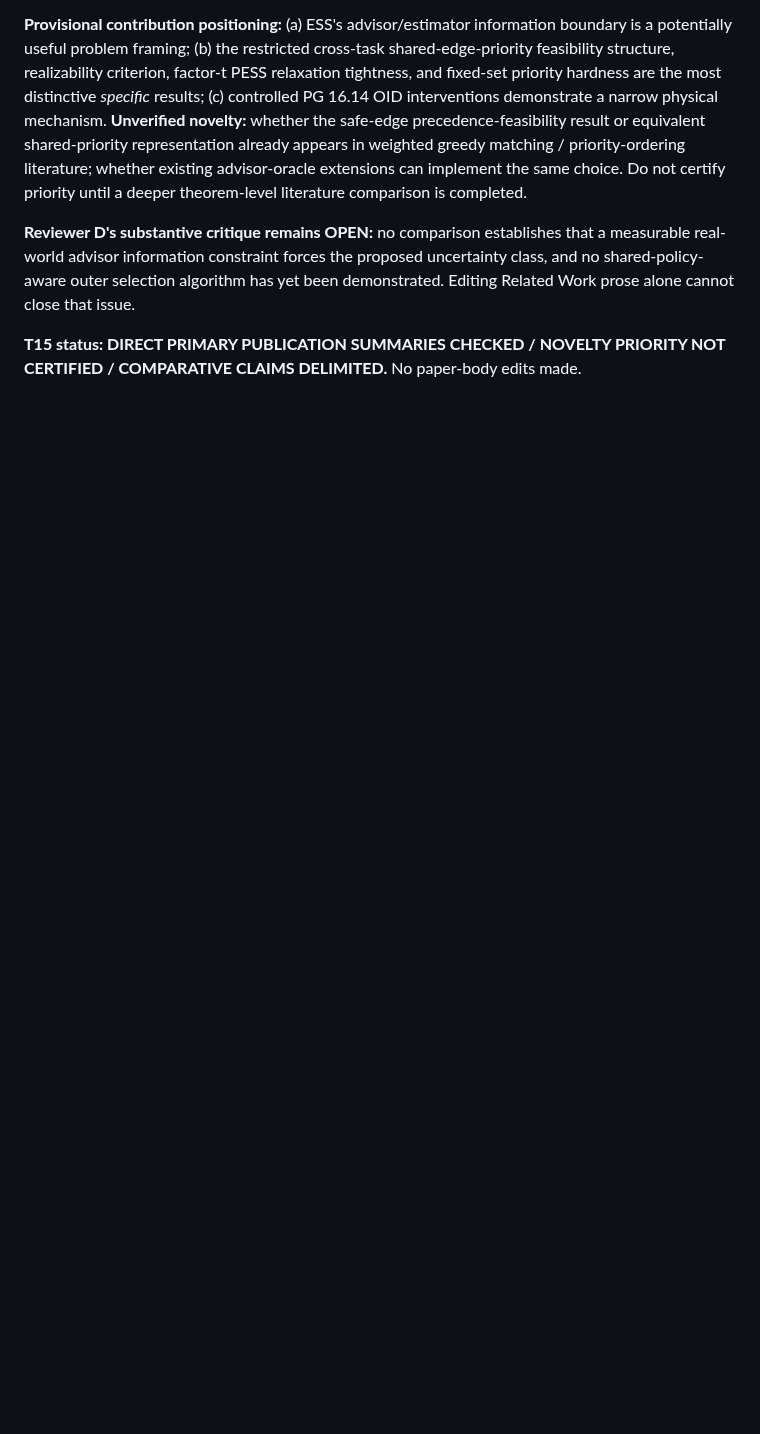
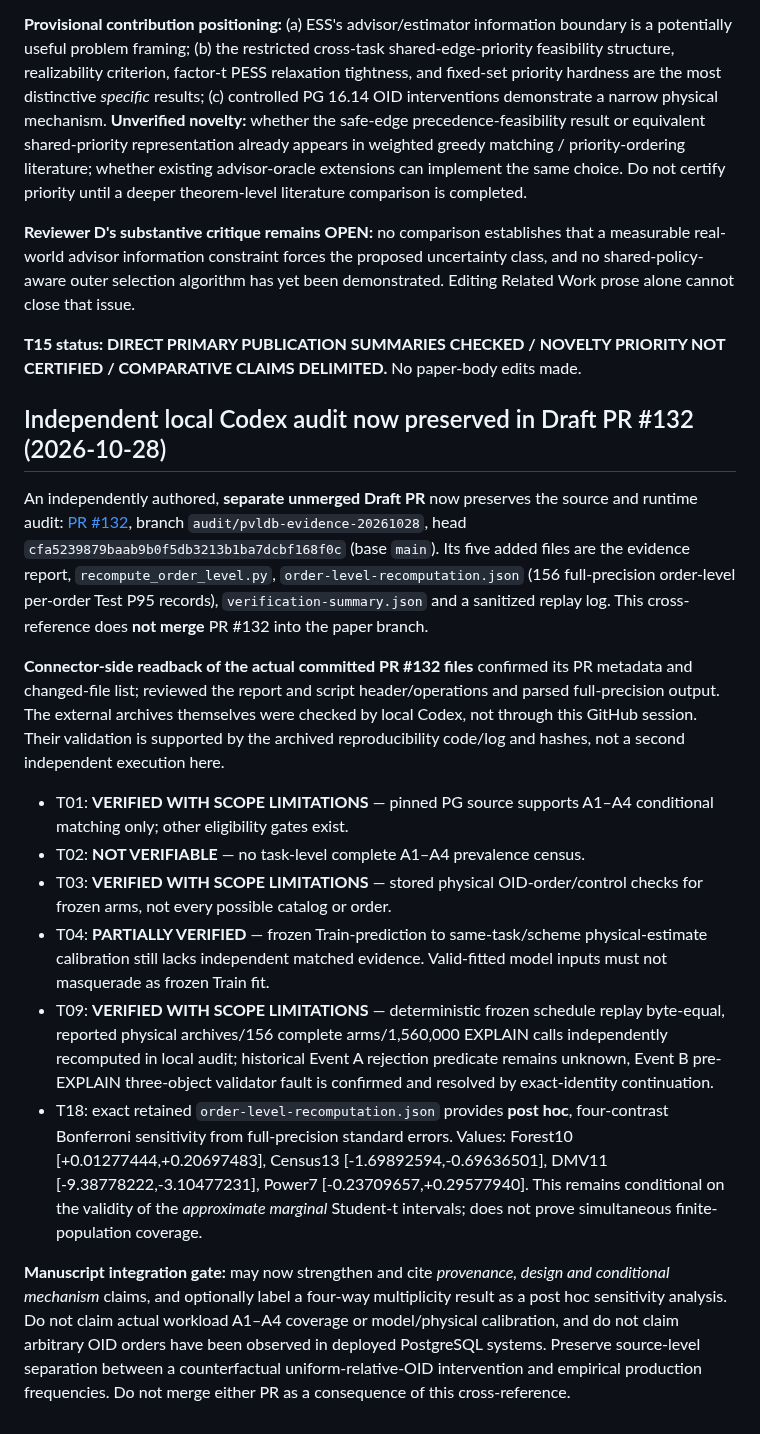
Before and after one commit to 1951123/ess-research, a Markdown page: notes/pvldb-independent-reviews-triage-20261028.md, the part around the change. Drawn GitHub-style; blank space fills up the shorter version.

Commit message:
review: cross-reference independent local evidence audit PR 132 and preserve scope limits

```diff
--- a/notes/pvldb-independent-reviews-triage-20261028.md
+++ b/notes/pvldb-independent-reviews-triage-20261028.md
@@ -190,3 +190,18 @@ External publication pages/abstracts checked (not a complete full-text prior-art
 **Reviewer D's substantive critique remains OPEN:** no comparison establishes that a measurable real-world advisor information constraint forces the proposed uncertainty class, and no shared-policy-aware outer selection algorithm has yet been demonstrated. Editing Related Work prose alone cannot close that issue.
 
 **T15 status: DIRECT PRIMARY PUBLICATION SUMMARIES CHECKED / NOVELTY PRIORITY NOT CERTIFIED / COMPARATIVE CLAIMS DELIMITED.** No paper-body edits made.
+
+## Independent local Codex audit now preserved in Draft PR #132 (2026-10-28)
+
+An independently authored, **separate unmerged Draft PR** now preserves the source and runtime audit: [PR #132](https://github.com/1951123/ess-research/pull/132), branch `audit/pvldb-evidence-20261028`, head `cfa5239879baab9b0f5db3213b1ba7dcbf168f0c` (base `main`). Its five added files are the evidence report, `recompute_order_level.py`, `order-level-recomputation.json` (156 full-precision order-level per-order Test P95 records), `verification-summary.json` and a sanitized replay log. This cross-reference does **not merge** PR #132 into the paper branch.
+
+**Connector-side readback of the actual committed PR #132 files** confirmed its PR metadata and changed-file list; reviewed the report and script header/operations and parsed full-precision output. The external archives themselves were checked by local Codex, not through this GitHub session. Their validation is supported by the archived reproducibility code/log and hashes, not a second independent execution here.
+
+- T01: **VERIFIED WITH SCOPE LIMITATIONS** — pinned PG source supports A1–A4 conditional matching only; other eligibility gates exist.
+- T02: **NOT VERIFIABLE** — no task-level complete A1–A4 prevalence census.
+- T03: **VERIFIED WITH SCOPE LIMITATIONS** — stored physical OID-order/control checks for frozen arms, not every possible catalog or order.
+- T04: **PARTIALLY VERIFIED** — frozen Train-prediction to same-task/scheme physical-estimate calibration still lacks independent matched evidence. Valid-fitted model inputs must not masquerade as frozen Train fit.
+- T09: **VERIFIED WITH SCOPE LIMITATIONS** — deterministic frozen schedule replay byte-equal, reported physical archives/156 complete arms/1,560,000 EXPLAIN calls independently recomputed in local audit; historical Event A rejection predicate remains unknown, Event B pre-EXPLAIN three-object validator fault is confirmed and resolved by exact-identity continuation.
+- T18: exact retained `order-level-recomputation.json` provides **post hoc**, four-contrast Bonferroni sensitivity from full-precision standard errors. Values: Forest10 [+0.01277444,+0.20697483], Census13 [-1.69892594,-0.69636501], DMV11 [-9.38778222,-3.10477231], Power7 [-0.23709657,+0.29577940]. This remains conditional on the validity of the *approximate marginal* Student-t intervals; does not prove simultaneous finite-population coverage.
+
+**Manuscript integration gate:** may now strengthen and cite *provenance, design and conditional mechanism* claims, and optionally label a four-way multiplicity result as a post hoc sensitivity analysis. Do not claim actual workload A1–A4 coverage or model/physical calibration, and do not claim arbitrary OID orders have been observed in deployed PostgreSQL systems. Preserve source-level separation between a counterfactual uniform-relative-OID intervention and empirical production frequencies. Do not merge either PR as a consequence of this cross-reference.
```
